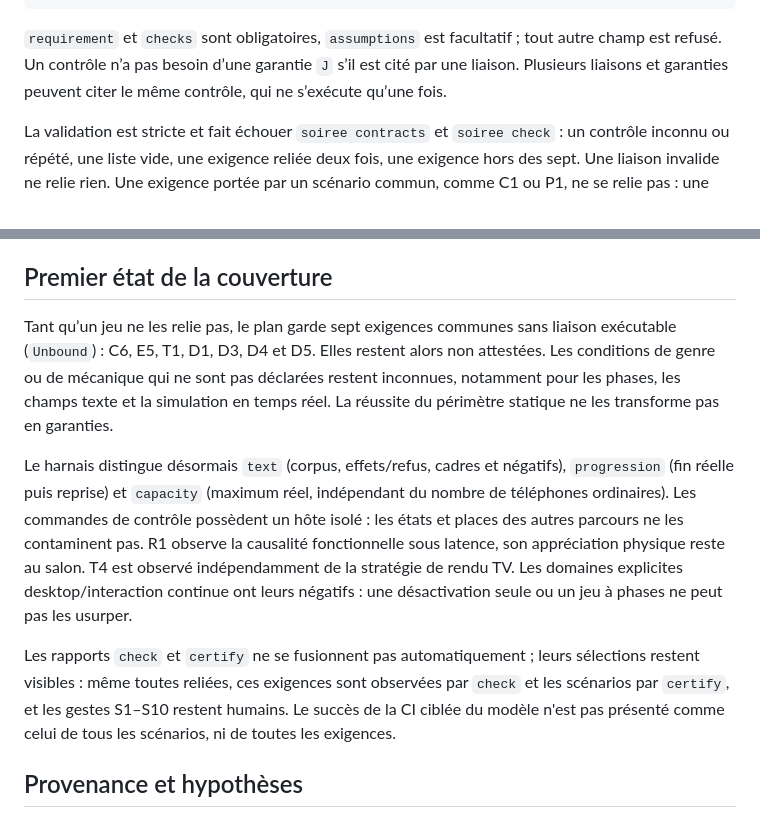
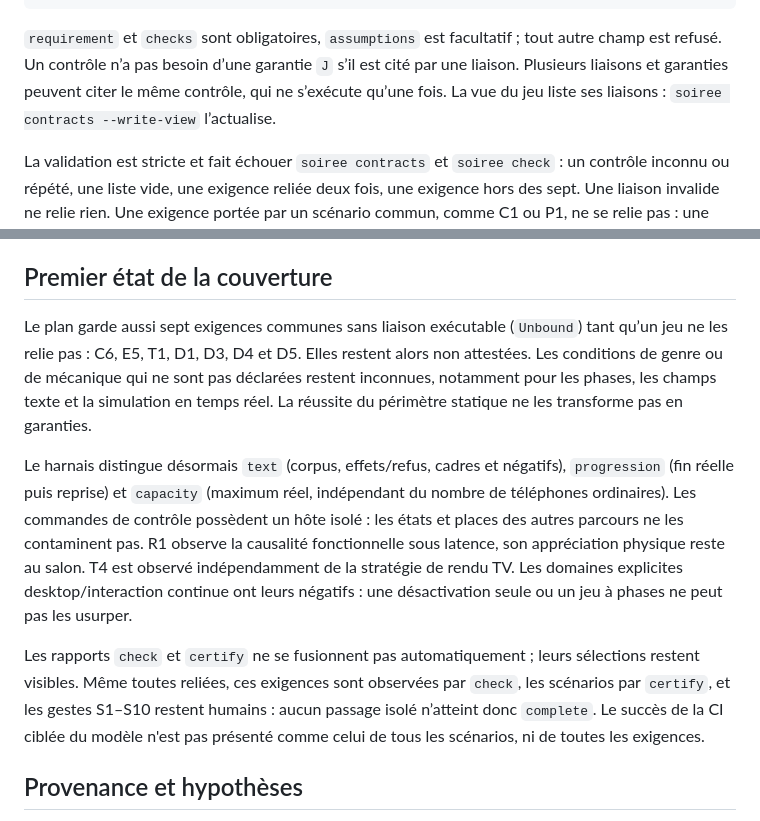
Before and after one commit to build-your-own-game/soiree, a Markdown page: VERIFICATION.md, 2 parts joined by grey strips. Rendered like a GitHub page.

Commit message:
Say why no single passage reaches the complete plan
Co-Authored-By: Claude Opus 5.5 <noreply@anthropic.com>

```diff
--- a/VERIFICATION.md
+++ b/VERIFICATION.md
@@ -94,7 +94,8 @@ name = "same_inputs_give_the_same_states"
 `requirement` et `checks` sont obligatoires, `assumptions` est facultatif ; tout
 autre champ est refusé. Un contrôle n’a pas besoin d’une garantie `J` s’il est
 cité par une liaison. Plusieurs liaisons et garanties peuvent citer le même
-contrôle, qui ne s’exécute qu’une fois.
+contrôle, qui ne s’exécute qu’une fois. La vue du jeu liste ses liaisons :
+`soiree contracts --write-view` l’actualise.
 
 La validation est stricte et fait échouer `soiree contracts` et `soiree check` :
 un contrôle inconnu ou répété, une liste vide, une exigence reliée deux fois,
@@ -201,8 +202,8 @@ garanti par cette première implémentation.
 
 ## Premier état de la couverture
 
-Tant qu’un jeu ne les relie pas, le plan garde sept exigences communes sans
-liaison exécutable (`Unbound`) : C6, E5, T1, D1, D3, D4 et D5. Elles restent
+Le plan garde aussi sept exigences communes sans liaison exécutable (`Unbound`)
+tant qu’un jeu ne les relie pas : C6, E5, T1, D1, D3, D4 et D5. Elles restent
 alors non attestées.
 Les conditions de genre ou de mécanique qui ne sont pas déclarées restent
 inconnues, notamment pour les phases, les champs texte et la simulation en temps
@@ -217,11 +218,12 @@ reste au salon. T4 est observé indépendamment de la stratégie de rendu TV.
 Les domaines explicites desktop/interaction continue ont leurs négatifs :
 une désactivation seule ou un jeu à phases ne peut pas les usurper.
 
-Les rapports
-`check` et `certify` ne se fusionnent pas automatiquement ; leurs sélections
-restent visibles : même toutes reliées, ces exigences sont observées par `check`
-et les scénarios par `certify`, et les gestes S1–S10 restent humains. Le succès de la CI ciblée du modèle n'est pas présenté comme
-celui de tous les scénarios, ni de toutes les exigences.
+Les rapports `check` et `certify` ne se fusionnent pas automatiquement ; leurs
+sélections restent visibles. Même toutes reliées, ces exigences sont observées
+par `check`, les scénarios par `certify`, et les gestes S1–S10 restent humains :
+aucun passage isolé n’atteint donc `complete`. Le succès de la CI ciblée du
+modèle n'est pas présenté comme celui de tous les scénarios, ni de toutes les
+exigences.
 
 ## Provenance et hypothèses
 
```
